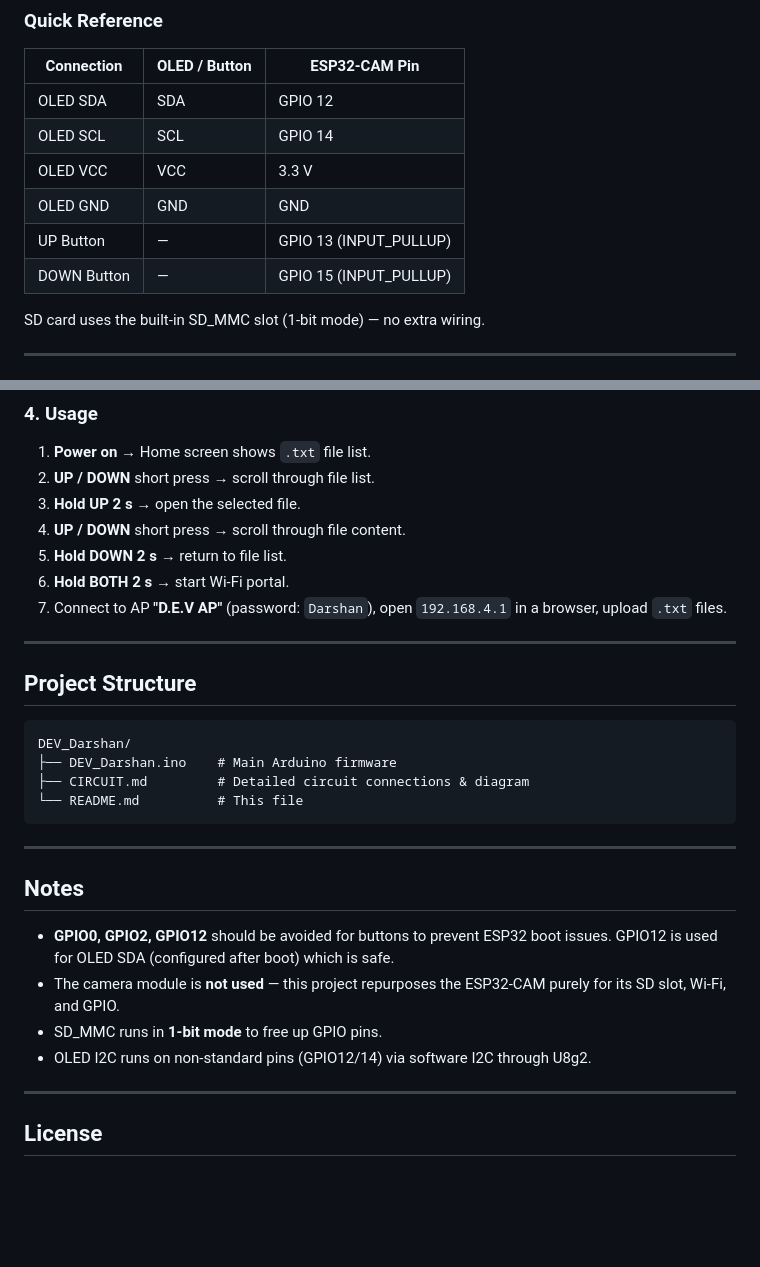
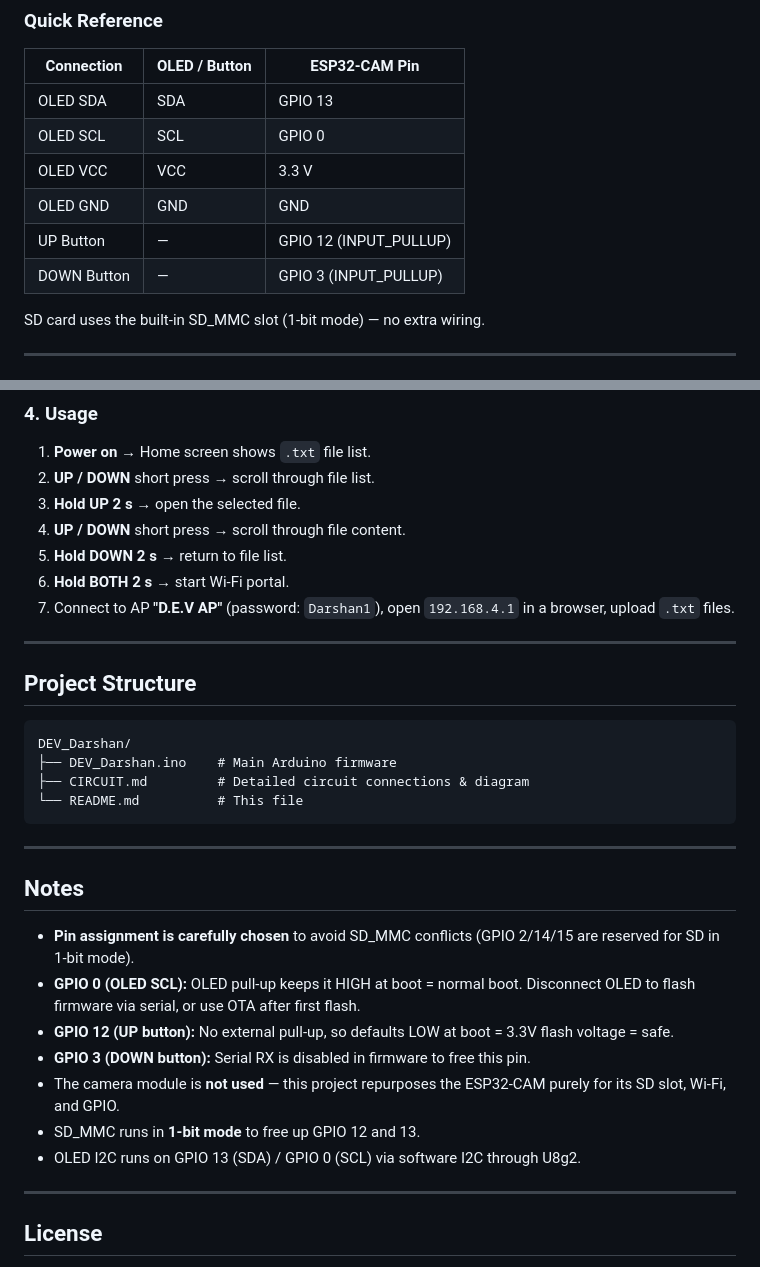
Before and after one commit to sakxam-xeetri/D.E.V_Darshan, a Markdown page: README.md, 2 parts joined by grey strips. Rendered like a GitHub page; blank space fills up the shorter version.

Commit message:
Update GPIO pin assignments and connection details in README.md

```diff
--- a/README.md
+++ b/README.md
@@ -48,12 +48,12 @@ See **[CIRCUIT.md](CIRCUIT.md)** for full pin-by-pin connection details and an A
 
 | Connection | OLED / Button | ESP32-CAM Pin |
 |---|---|---|
-| OLED SDA | SDA | GPIO 12 |
-| OLED SCL | SCL | GPIO 14 |
+| OLED SDA | SDA | GPIO 13 |
+| OLED SCL | SCL | GPIO 0 |
 | OLED VCC | VCC | 3.3 V |
 | OLED GND | GND | GND |
-| UP Button | — | GPIO 13 (INPUT_PULLUP) |
-| DOWN Button | — | GPIO 15 (INPUT_PULLUP) |
+| UP Button | — | GPIO 12 (INPUT_PULLUP) |
+| DOWN Button | — | GPIO 3 (INPUT_PULLUP) |
 
 SD card uses the built-in SD_MMC slot (1-bit mode) — no extra wiring.
 
@@ -126,7 +126,7 @@ SD card uses the built-in SD_MMC slot (1-bit mode) — no extra wiring.
 4. **UP / DOWN** short press → scroll through file content.
 5. **Hold DOWN 2 s** → return to file list.
 6. **Hold BOTH 2 s** → start Wi-Fi portal.
-7. Connect to AP **"D.E.V AP"** (password: `Darshan`), open `192.168.4.1` in a browser, upload `.txt` files.
+7. Connect to AP **"D.E.V AP"** (password: `Darshan1`), open `192.168.4.1` in a browser, upload `.txt` files.
 
 ---
 
@@ -143,10 +143,13 @@ DEV_Darshan/
 
 ## Notes
 
-- **GPIO0, GPIO2, GPIO12** should be avoided for buttons to prevent ESP32 boot issues. GPIO12 is used for OLED SDA (configured after boot) which is safe.
+- **Pin assignment is carefully chosen** to avoid SD_MMC conflicts (GPIO 2/14/15 are reserved for SD in 1-bit mode).
+- **GPIO 0 (OLED SCL):** OLED pull-up keeps it HIGH at boot = normal boot. Disconnect OLED to flash firmware via serial, or use OTA after first flash.
+- **GPIO 12 (UP button):** No external pull-up, so defaults LOW at boot = 3.3V flash voltage = safe.
+- **GPIO 3 (DOWN button):** Serial RX is disabled in firmware to free this pin.
 - The camera module is **not used** — this project repurposes the ESP32-CAM purely for its SD slot, Wi-Fi, and GPIO.
-- SD_MMC runs in **1-bit mode** to free up GPIO pins.
-- OLED I2C runs on non-standard pins (GPIO12/14) via software I2C through U8g2.
+- SD_MMC runs in **1-bit mode** to free up GPIO 12 and 13.
+- OLED I2C runs on GPIO 13 (SDA) / GPIO 0 (SCL) via software I2C through U8g2.
 
 ---
 
```
